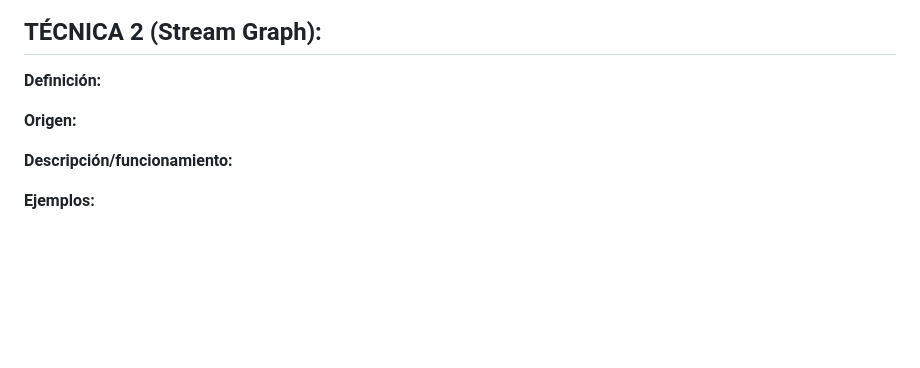
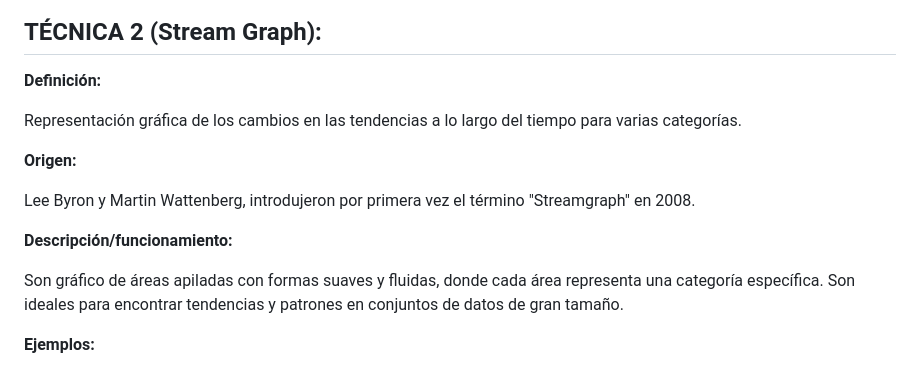
Before and after one commit to JCAMLUG/PEC2_VD, a Markdown page: README.md, the part around the change. Drawn GitHub-style; blank space fills up the shorter version.

```diff
--- a/README.md
+++ b/README.md
@@ -81,15 +81,15 @@ Se pretende encontrar cuales son los pilares de la campaña y si respeta la ideo
 
 **Definición:**
 
-
+Representación gráfica de los cambios en las tendencias a lo largo del tiempo para varias categorías.
 
 **Origen:**
 
-
+Lee Byron y Martin Wattenberg, introdujeron por primera vez el término "Streamgraph" en 2008.
 
 **Descripción/funcionamiento:**
 
-
+ Son gráfico de áreas apiladas con formas suaves y fluidas, donde cada área representa una categoría específica. Son ideales para encontrar tendencias y patrones en conjuntos de datos de gran tamaño.
 
 **Ejemplos:**
 
```
